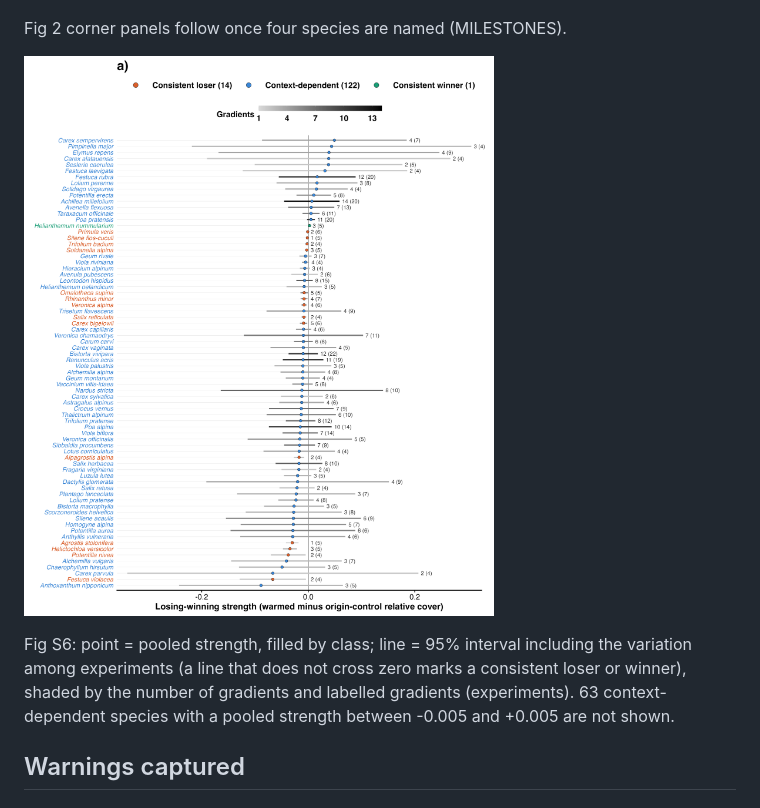
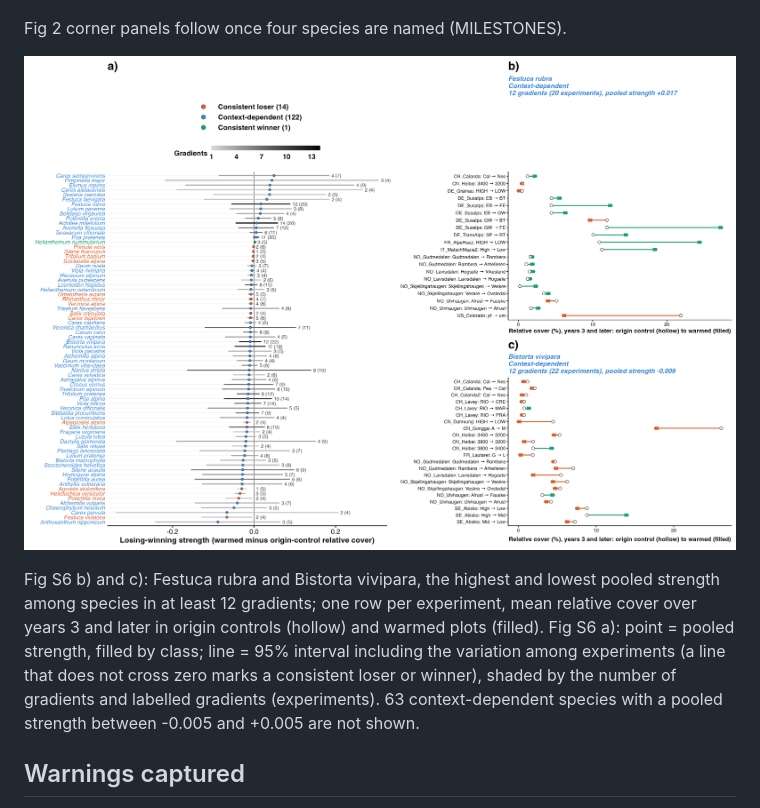
Before and after one commit to billurbektas/TransPlant_winners_losers, a Markdown page: reports/04_classification.md, the part around the change. GitHub-like rendering; pictures changed too: figures/diagnostics/04_figS6_draft.png.

Commit message:
step 04: Fig S6 panels b) and c): best winner (Festuca rubra) and worst loser (Bistorta vivipara) among species in the most gradients, cover per experiment from origin control to warmed (Bills)

```diff
--- a/reports/04_classification.md
+++ b/reports/04_classification.md
@@ -61,7 +61,8 @@ Fig 2 corner panels follow once four species are named (MILESTONES).
 
 ![Fig S6 draft](../figures/diagnostics/04_figS6_draft.png)
 
-Fig S6: point = pooled strength, filled by class; line = 95% interval including the variation among experiments (a line that does not cross zero marks a consistent loser or winner), shaded by the number of gradients and labelled gradients (experiments). 63 context-dependent species with a pooled strength between -0.005 and +0.005 are not shown.
+Fig S6 b) and c): Festuca rubra and Bistorta vivipara, the highest and lowest pooled strength among species in at least 12 gradients; one row per experiment, mean relative cover over years 3 and later in origin controls (hollow) and warmed plots (filled).
+Fig S6 a): point = pooled strength, filled by class; line = 95% interval including the variation among experiments (a line that does not cross zero marks a consistent loser or winner), shaded by the number of gradients and labelled gradients (experiments). 63 context-dependent species with a pooled strength between -0.005 and +0.005 are not shown.
 
 ## Warnings captured
 
```
Also changed, not shown: 1 other file.
